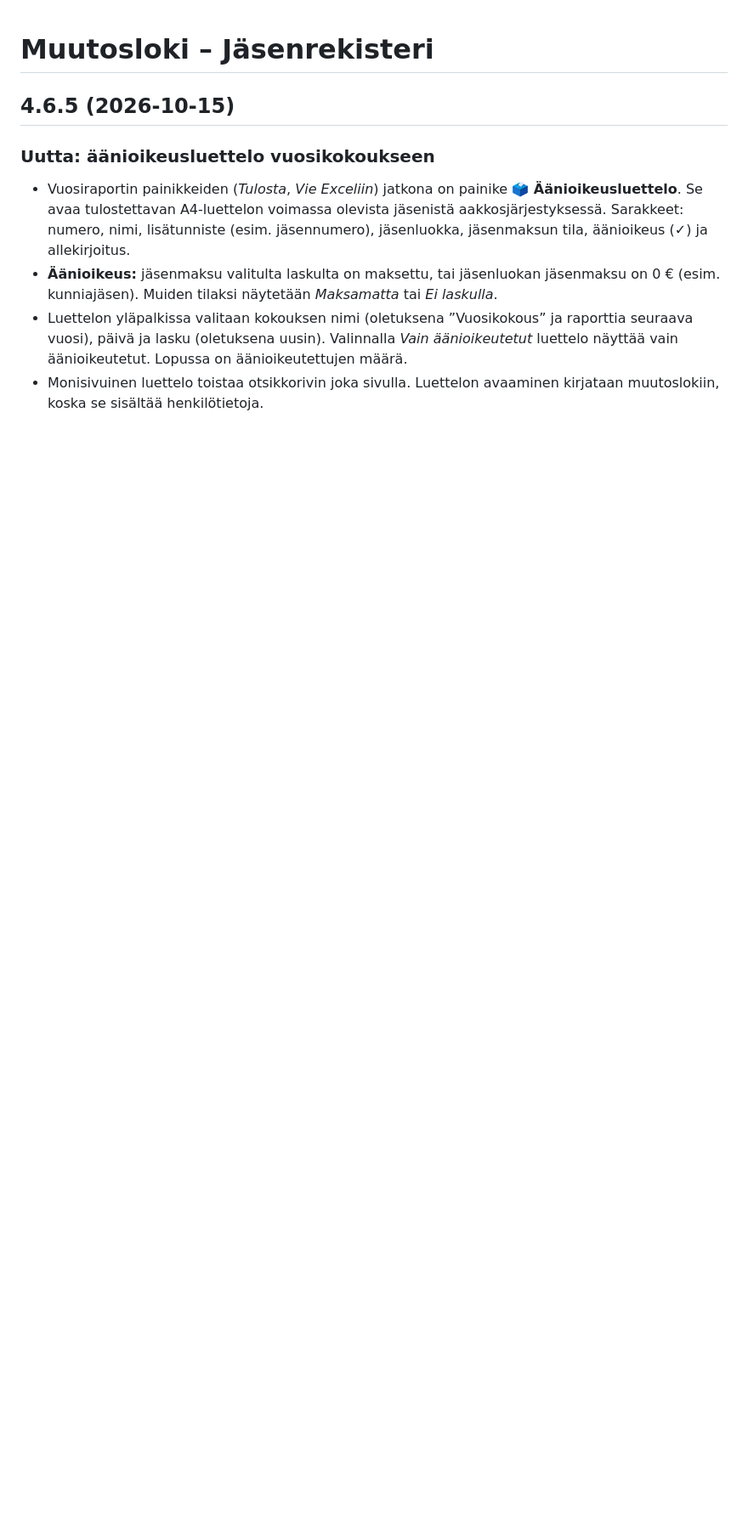
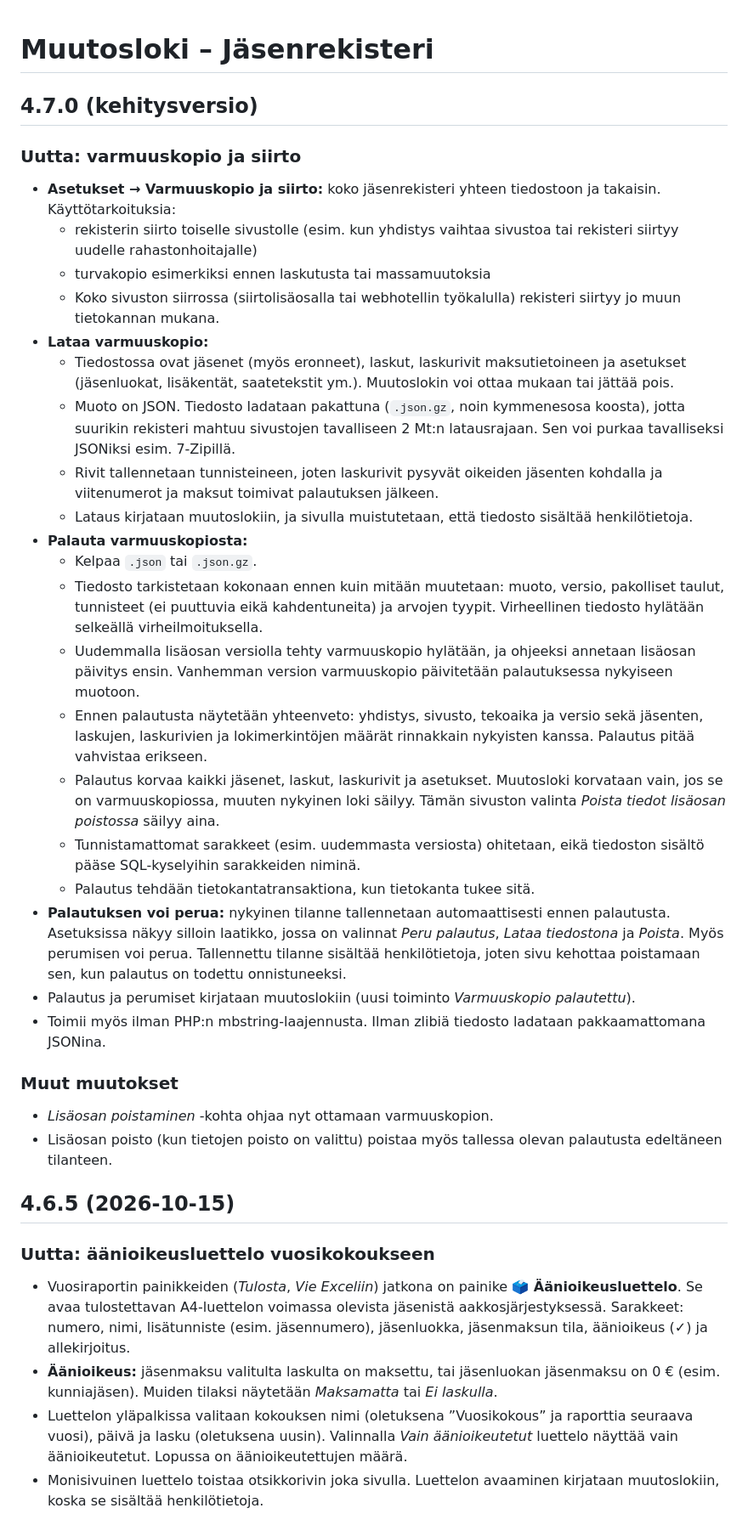
Before and after one commit to oh6kw/WP-Jasenrekisteri, a Markdown page: CHANGELOG.md, the part around the change. Shown at 85% size. GitHub-like rendering; blank space fills up the shorter version.

```diff
--- a/CHANGELOG.md
+++ b/CHANGELOG.md
@@ -1,4 +1,32 @@
 # Muutosloki – Jäsenrekisteri
+
+## 4.7.0 (kehitysversio)
+
+### Uutta: varmuuskopio ja siirto
+- **Asetukset → Varmuuskopio ja siirto:** koko jäsenrekisteri yhteen tiedostoon ja takaisin. Käyttötarkoituksia:
+  - rekisterin siirto toiselle sivustolle (esim. kun yhdistys vaihtaa sivustoa tai rekisteri siirtyy uudelle rahastonhoitajalle)
+  - turvakopio esimerkiksi ennen laskutusta tai massamuutoksia
+  - Koko sivuston siirrossa (siirtolisäosalla tai webhotellin työkalulla) rekisteri siirtyy jo muun tietokannan mukana.
+- **Lataa varmuuskopio:**
+  - Tiedostossa ovat jäsenet (myös eronneet), laskut, laskurivit maksutietoineen ja asetukset (jäsenluokat, lisäkentät, saatetekstit ym.). Muutoslokin voi ottaa mukaan tai jättää pois.
+  - Muoto on JSON. Tiedosto ladataan pakattuna (`.json.gz`, noin kymmenesosa koosta), jotta suurikin rekisteri mahtuu sivustojen tavalliseen 2 Mt:n latausrajaan. Sen voi purkaa tavalliseksi JSONiksi esim. 7-Zipillä.
+  - Rivit tallennetaan tunnisteineen, joten laskurivit pysyvät oikeiden jäsenten kohdalla ja viitenumerot ja maksut toimivat palautuksen jälkeen.
+  - Lataus kirjataan muutoslokiin, ja sivulla muistutetaan, että tiedosto sisältää henkilötietoja.
+- **Palauta varmuuskopiosta:**
+  - Kelpaa `.json` tai `.json.gz`.
+  - Tiedosto tarkistetaan kokonaan ennen kuin mitään muutetaan: muoto, versio, pakolliset taulut, tunnisteet (ei puuttuvia eikä kahdentuneita) ja arvojen tyypit. Virheellinen tiedosto hylätään selkeällä virheilmoituksella.
+  - Uudemmalla lisäosan versiolla tehty varmuuskopio hylätään, ja ohjeeksi annetaan lisäosan päivitys ensin. Vanhemman version varmuuskopio päivitetään palautuksessa nykyiseen muotoon.
+  - Ennen palautusta näytetään yhteenveto: yhdistys, sivusto, tekoaika ja versio sekä jäsenten, laskujen, laskurivien ja lokimerkintöjen määrät rinnakkain nykyisten kanssa. Palautus pitää vahvistaa erikseen.
+  - Palautus korvaa kaikki jäsenet, laskut, laskurivit ja asetukset. Muutosloki korvataan vain, jos se on varmuuskopiossa, muuten nykyinen loki säilyy. Tämän sivuston valinta *Poista tiedot lisäosan poistossa* säilyy aina.
+  - Tunnistamattomat sarakkeet (esim. uudemmasta versiosta) ohitetaan, eikä tiedoston sisältö pääse SQL-kyselyihin sarakkeiden niminä.
+  - Palautus tehdään tietokantatransaktiona, kun tietokanta tukee sitä.
+- **Palautuksen voi perua:** nykyinen tilanne tallennetaan automaattisesti ennen palautusta. Asetuksissa näkyy silloin laatikko, jossa on valinnat *Peru palautus*, *Lataa tiedostona* ja *Poista*. Myös perumisen voi perua. Tallennettu tilanne sisältää henkilötietoja, joten sivu kehottaa poistamaan sen, kun palautus on todettu onnistuneeksi.
+- Palautus ja perumiset kirjataan muutoslokiin (uusi toiminto *Varmuuskopio palautettu*).
+- Toimii myös ilman PHP:n mbstring-laajennusta. Ilman zlibiä tiedosto ladataan pakkaamattomana JSONina.
+
+### Muut muutokset
+- *Lisäosan poistaminen* -kohta ohjaa nyt ottamaan varmuuskopion.
+- Lisäosan poisto (kun tietojen poisto on valittu) poistaa myös tallessa olevan palautusta edeltäneen tilanteen.
 
 ## 4.6.5 (2026-10-15)
 
```
Also changed, not shown: README.md (+3 -0 lines), .wordpress-org/screenshot-10.png (added), docs/kuvat/20-varmuuskopio.png (added), docs/kuvat/21-palautus.png (added), 9 other files.
